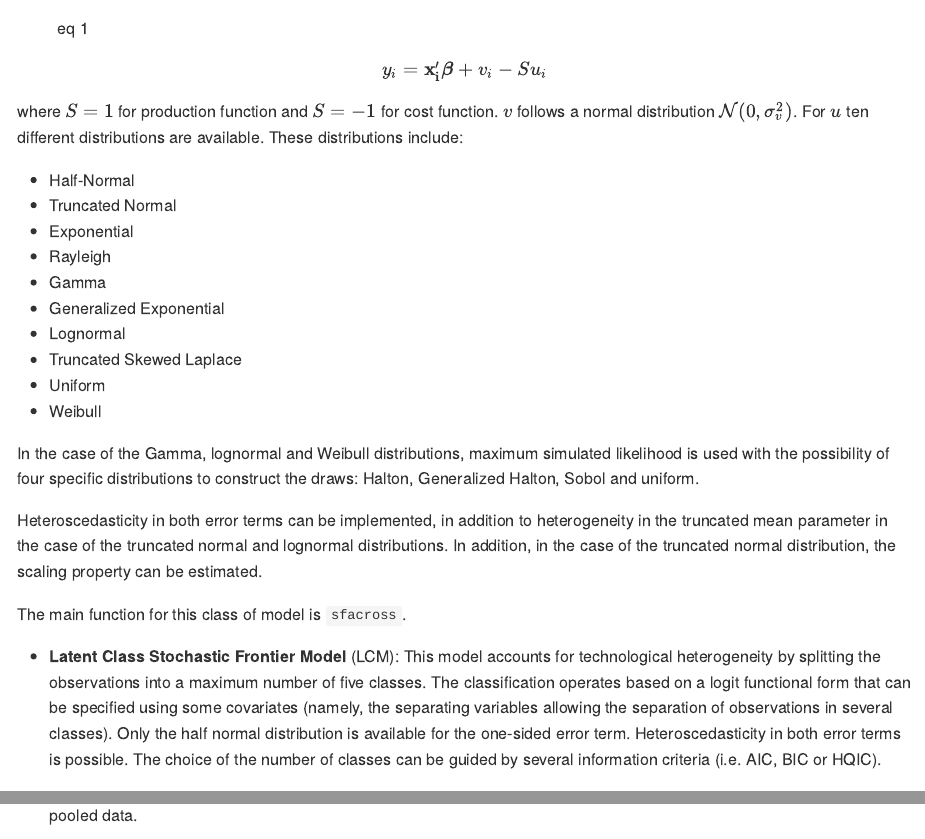
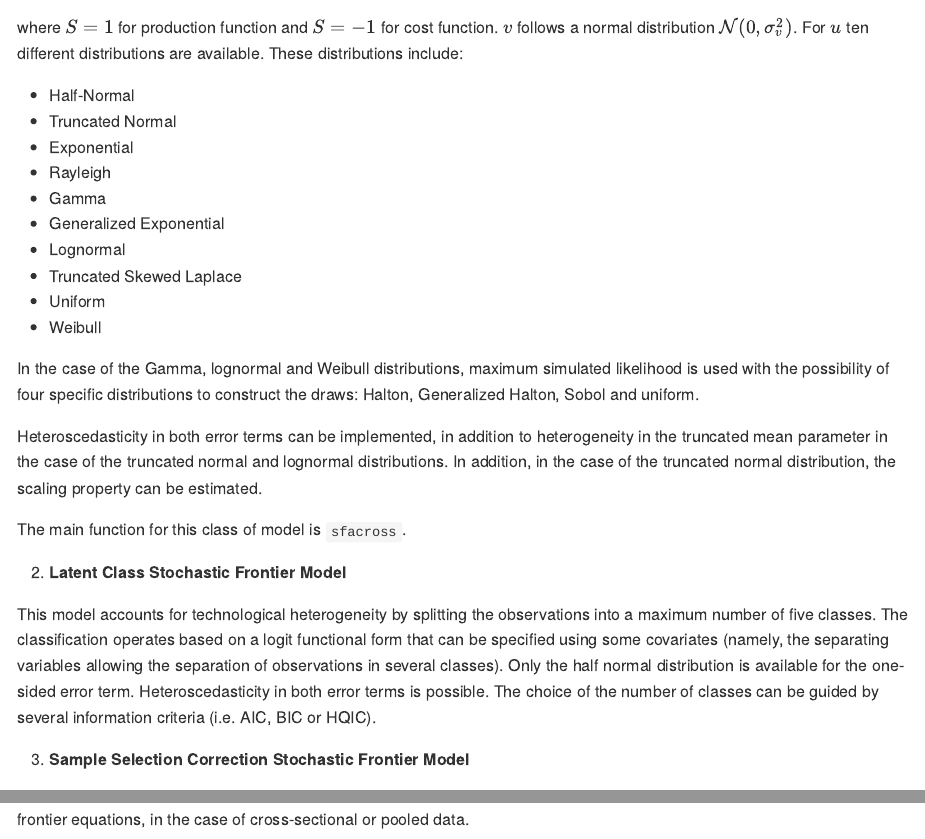
Before and after one commit to hdakpo/sfaR, an R Markdown document (README.Rmd): the page in a window 1100 px wide, from 420 px down before the commit and from 330 px down after it, and a second part further down, joined at a grey line. Rendered offline with R 4.5, knitr and Pandoc, with nearby package versions; badge pictures from the web are left out.

Commit message:
readme files

```diff
--- a/README.Rmd
+++ b/README.Rmd
@@ -33,21 +32,21 @@ the frontier for a cross-sectional or pooled data. Basically we have
 
-![eq 1](https://latex.codecogs.com/gif.latex?y_i%20%3D%20%5Cmathbf%7Bx_i%27%7D%5Cboldsymbol%7B%5Cbeta%7D%20&plus;%20v_i%20-%20Su_i)
-
+This model allows the estimation of the frontier for a cross-sectional or pooled data.
+Basically we have
 
 $$y_i = \mathbf{x_i'}\boldsymbol{\beta} + v_i - Su_i$$
 
 where $S = 1$ for production function and $S = -1$ for cost function. $v$ follows a normal distribution $\mathcal{N}(0, \sigma_v^2)$. For $u$ ten different distributions are available. These distributions include:
 
-  + Half-Normal
-  + Truncated Normal
-  + Exponential
-  + Rayleigh
-  + Gamma
-  + Generalized Exponential
-  + Lognormal
-  + Truncated Skewed Laplace
-  + Uniform
-  + Weibull
+  * Half-Normal
+  * Truncated Normal
+  * Exponential
+  * Rayleigh
+  * Gamma
+  * Generalized Exponential
+  * Lognormal
+  * Truncated Skewed Laplace
+  * Uniform
+  * Weibull
 
 In the case of the Gamma, lognormal and Weibull distributions, maximum simulated
 likelihood is used with the possibility of four specific distributions to
@@ -60,8 +59,10 @@ distribution, the scaling property can be estimated.
 
 The main function for this class of model is `sfacross`.
 
-* **Latent Class Stochastic Frontier Model** (LCM): This model accounts for
-technological heterogeneity by splitting the observations into a maximum number of five classes. The
+2. **Latent Class Stochastic Frontier Model**
+
+This model accounts for technological heterogeneity by splitting the observations
+into a maximum number of five classes. The
 classification operates based on a logit functional form that can be
 specified using some covariates (namely, the separating variables allowing
 the separation of observations in several classes). Only the half normal
@@ -69,5 +70,4 @@ distribution is available for the one-sided error term. Heteroscedasticity
 in both error terms is possible. The choice of the number of classes can be
 guided by several information criteria (i.e. AIC, BIC or HQIC).
 
-* **Sample Selection Correction Stochastic Frontier Model**: This model solves the selection bias due to
-the correlation between the two-sided errors terms in both the selection and the
+3. **Sample Selection Correction Stochastic Frontier Model**
```
Also changed, not shown: README.md, README.Rmd (6 more changed lines).
